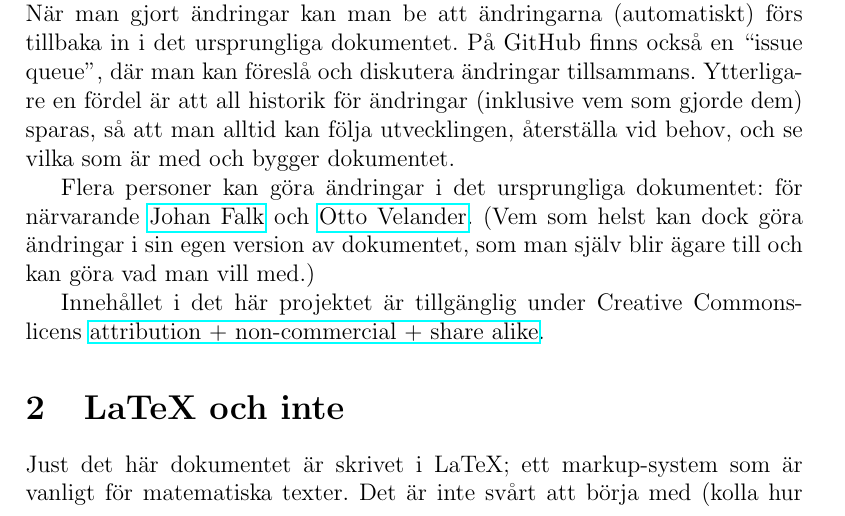
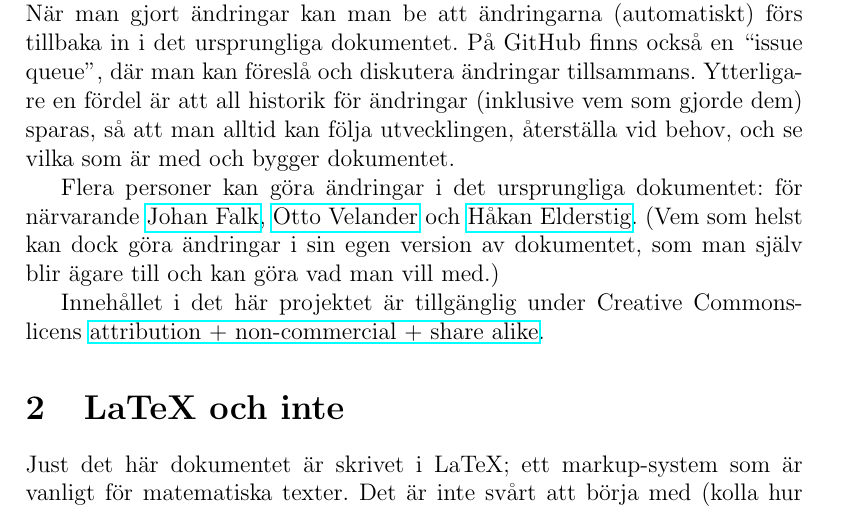
Before and after one commit to Itangalo/experiment20140426, a LaTeX document (huvuddokument.tex): part of page 1 of 3, cut so that both start at the same text. Compiled offline with pdfLaTeX.

Commit message:
La till Håkan Elderstig bland de som kan redigera projektet

```diff
--- a/huvuddokument.tex
+++ b/huvuddokument.tex
@@ -20,7 +20,7 @@
   På GitHub finns också en ``issue queue'', där man kan föreslå och diskutera ändringar tillsammans.
   Ytterligare en fördel är att all historik för ändringar (inklusive vem som gjorde dem) sparas, så att man alltid kan följa utvecklingen, återställa vid behov, och se vilka som är med och bygger dokumentet.
 
-  Flera personer kan göra ändringar i det ursprungliga dokumentet: för närvarande \href{https://github.com/Itangalo}{Johan Falk} och \href{https://github.com/ottve507}{Otto Velander}.
+  Flera personer kan göra ändringar i det ursprungliga dokumentet: för närvarande \href{https://github.com/Itangalo}{Johan Falk}, \href{https://github.com/ottve507}{Otto Velander} och \href{https://github.com/elderstig}{Håkan Elderstig}.
   (Vem som helst kan dock göra ändringar i sin egen version av dokumentet, som man själv blir ägare till och kan göra vad man vill med.)
 
   Innehållet i det här projektet är tillgänglig under Creative Commons-licens \href{http://creativecommons.org/licenses/by-nc-sa/3.0/}{attribution + non-commercial + share alike}.
```
